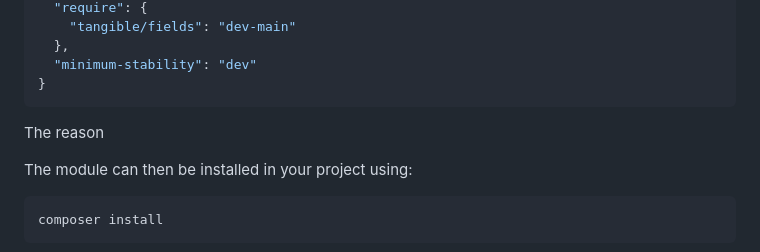
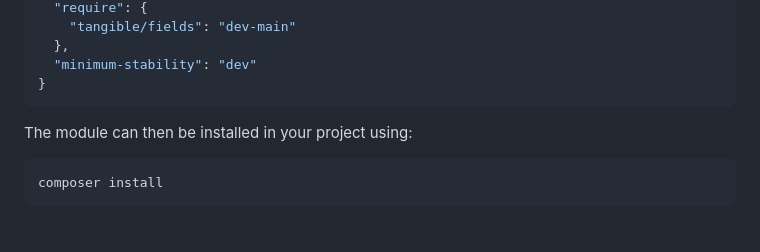
Before and after one commit to TangibleInc/fields, a Markdown page: docs/index.md, the part around the change. Drawn GitHub-style; blank space fills up the shorter version.

Commit message:
Documentation: Clean previous commit

````diff
--- a/docs/index.md
+++ b/docs/index.md
@@ -23,8 +23,6 @@ To use the module inside the plugin, you need to update your composer.json. It's
   "minimum-stability": "dev"
 }
 ```
-The reason
-
 
 The module can then be installed in your project using:
 
````
